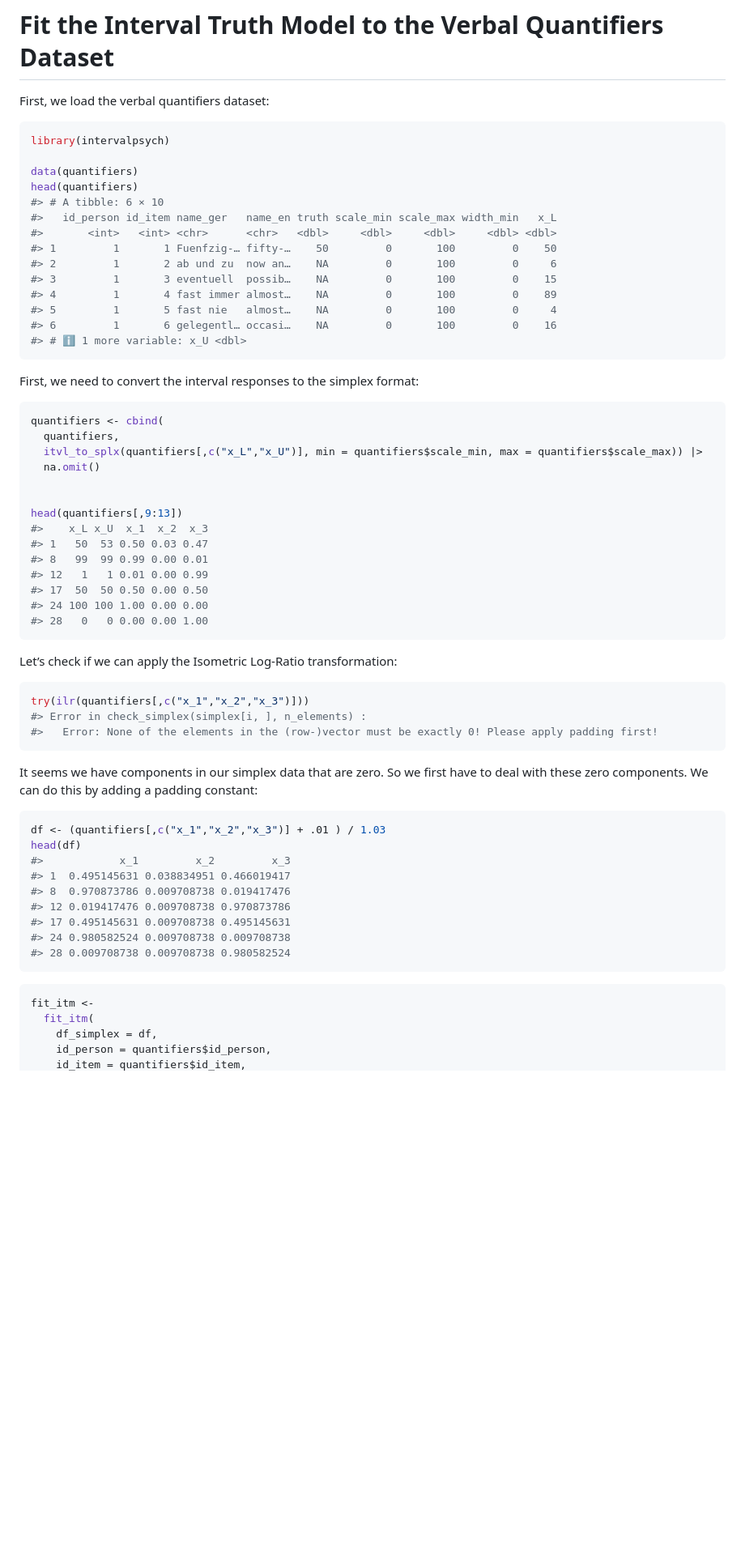
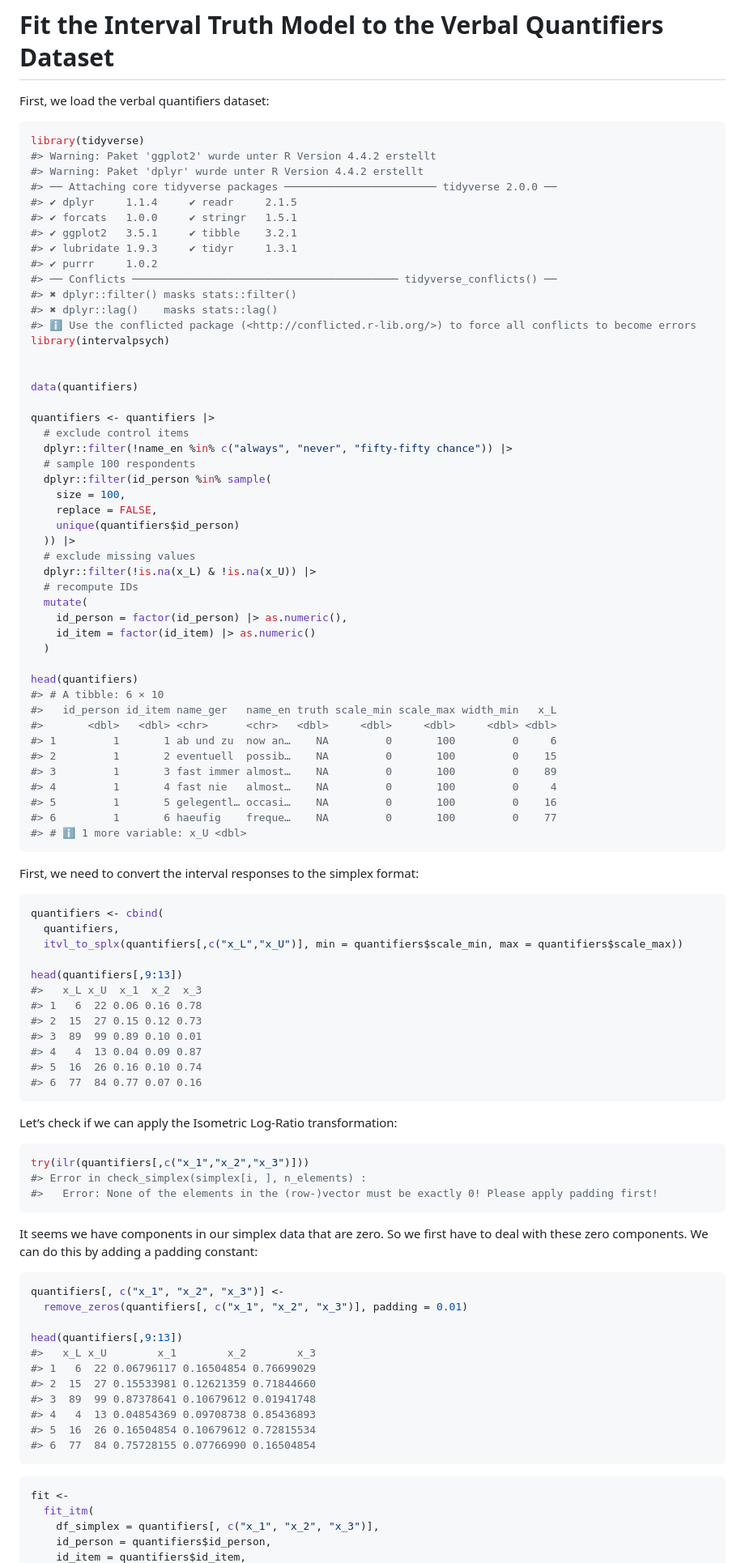
Before and after one commit to matthiaskloft/intervalpsych, a Markdown page: README.md, the part around the change printed below. Shown: that part at 81% size. Rendered like a GitHub page; blank space fills up the shorter version.

Commit message:
update: readme

````diff
--- a/README.md
+++ b/README.md
@@ -24,19 +24,51 @@ devtools::install_github("matthiaskloft/intervalpsych")
 First, we load the verbal quantifiers dataset:
 
 ``` r
+library(tidyverse)
+#> Warning: Paket 'ggplot2' wurde unter R Version 4.4.2 erstellt
+#> Warning: Paket 'dplyr' wurde unter R Version 4.4.2 erstellt
+#> ── Attaching core tidyverse packages ──────────────────────── tidyverse 2.0.0 ──
+#> ✔ dplyr     1.1.4     ✔ readr     2.1.5
+#> ✔ forcats   1.0.0     ✔ stringr   1.5.1
+#> ✔ ggplot2   3.5.1     ✔ tibble    3.2.1
+#> ✔ lubridate 1.9.3     ✔ tidyr     1.3.1
+#> ✔ purrr     1.0.2
+#> ── Conflicts ────────────────────────────────────────── tidyverse_conflicts() ──
+#> ✖ dplyr::filter() masks stats::filter()
+#> ✖ dplyr::lag()    masks stats::lag()
+#> ℹ Use the conflicted package (<http://conflicted.r-lib.org/>) to force all conflicts to become errors
 library(intervalpsych)
 
+
 data(quantifiers)
+
+quantifiers <- quantifiers |>
+  # exclude control items
+  dplyr::filter(!name_en %in% c("always", "never", "fifty-fifty chance")) |>
+  # sample 100 respondents
+  dplyr::filter(id_person %in% sample(
+    size = 100,
+    replace = FALSE,
+    unique(quantifiers$id_person)
+  )) |>
+  # exclude missing values
+  dplyr::filter(!is.na(x_L) & !is.na(x_U)) |>
+  # recompute IDs
+  mutate(
+    id_person = factor(id_person) |> as.numeric(),
+    id_item = factor(id_item) |> as.numeric()
+  )
+
 head(quantifiers)
 #> # A tibble: 6 × 10
 #>   id_person id_item name_ger   name_en truth scale_min scale_max width_min   x_L
-#>       <int>   <int> <chr>      <chr>   <dbl>     <dbl>     <dbl>     <dbl> <dbl>
-#> 1         1       1 Fuenfzig-… fifty-…    50         0       100         0    50
-#> 2         1       2 ab und zu  now an…    NA         0       100         0     6
-#> 3         1       3 eventuell  possib…    NA         0       100         0    15
-#> 4         1       4 fast immer almost…    NA         0       100         0    89
-#> 5         1       5 fast nie   almost…    NA         0       100         0     4
-#> 6         1       6 gelegentl… occasi…    NA         0       100         0    16
+#>       <dbl>   <dbl> <chr>      <chr>   <dbl>     <dbl>     <dbl>     <dbl> <dbl>
+#> 1         1       1 ab und zu  now an…    NA         0       100         0     6
+#> 2         1       2 eventuell  possib…    NA         0       100         0    15
+#> 3         1       3 fast immer almost…    NA         0       100         0    89
+#> 4         1       4 fast nie   almost…    NA         0       100         0     4
+#> 5         1       5 gelegentl… occasi…    NA         0       100         0    16
+#> 6         1       6 haeufig    freque…    NA         0       100         0    77
 #> # ℹ 1 more variable: x_U <dbl>
 ```
 
@@ -45,18 +77,16 @@ First, we need to convert the interval responses to the simplex format:
 ``` r
 quantifiers <- cbind(
   quantifiers,
-  itvl_to_splx(quantifiers[,c("x_L","x_U")], min = quantifiers$scale_min, max = quantifiers$scale_max)) |>
-  na.omit()
-
+  itvl_to_splx(quantifiers[,c("x_L","x_U")], min = quantifiers$scale_min, max = quantifiers$scale_max))
 
 head(quantifiers[,9:13])
-#>    x_L x_U  x_1  x_2  x_3
-#> 1   50  53 0.50 0.03 0.47
-#> 8   99  99 0.99 0.00 0.01
-#> 12   1   1 0.01 0.00 0.99
-#> 17  50  50 0.50 0.00 0.50
-#> 24 100 100 1.00 0.00 0.00
-#> 28   0   0 0.00 0.00 1.00
+#>   x_L x_U  x_1  x_2  x_3
+#> 1   6  22 0.06 0.16 0.78
+#> 2  15  27 0.15 0.12 0.73
+#> 3  89  99 0.89 0.10 0.01
+#> 4   4  13 0.04 0.09 0.87
+#> 5  16  26 0.16 0.10 0.74
+#> 6  77  84 0.77 0.07 0.16
 ```
 
 Let’s check if we can apply the Isometric Log-Ratio transformation:
@@ -72,20 +102,22 @@ first have to deal with these zero components. We can do this by adding
 a padding constant:
 
 ``` r
-df <- (quantifiers[,c("x_1","x_2","x_3")] + .01 ) / 1.03
-head(df)
-#>            x_1         x_2         x_3
-#> 1  0.495145631 0.038834951 0.466019417
-#> 8  0.970873786 0.009708738 0.019417476
-#> 12 0.019417476 0.009708738 0.970873786
-#> 17 0.495145631 0.009708738 0.495145631
-#> 24 0.980582524 0.009708738 0.009708738
-#> 28 0.009708738 0.009708738 0.980582524
+quantifiers[, c("x_1", "x_2", "x_3")] <-
+  remove_zeros(quantifiers[, c("x_1", "x_2", "x_3")], padding = 0.01)
+
+head(quantifiers[,9:13])
+#>   x_L x_U        x_1        x_2        x_3
+#> 1   6  22 0.06796117 0.16504854 0.76699029
+#> 2  15  27 0.15533981 0.12621359 0.71844660
+#> 3  89  99 0.87378641 0.10679612 0.01941748
+#> 4   4  13 0.04854369 0.09708738 0.85436893
+#> 5  16  26 0.16504854 0.10679612 0.72815534
+#> 6  77  84 0.75728155 0.07766990 0.16504854
 ```
 
 ``` r
-fit_itm <-
+fit <-
   fit_itm(
-    df_simplex = df,
+    df_simplex = quantifiers[, c("x_1", "x_2", "x_3")],
     id_person = quantifiers$id_person,
     id_item = quantifiers$id_item,
````
Also changed, not shown: other parts of README.md (+48 -11 lines), man/figures/README-unnamed-chunk-8-1.png (added).
